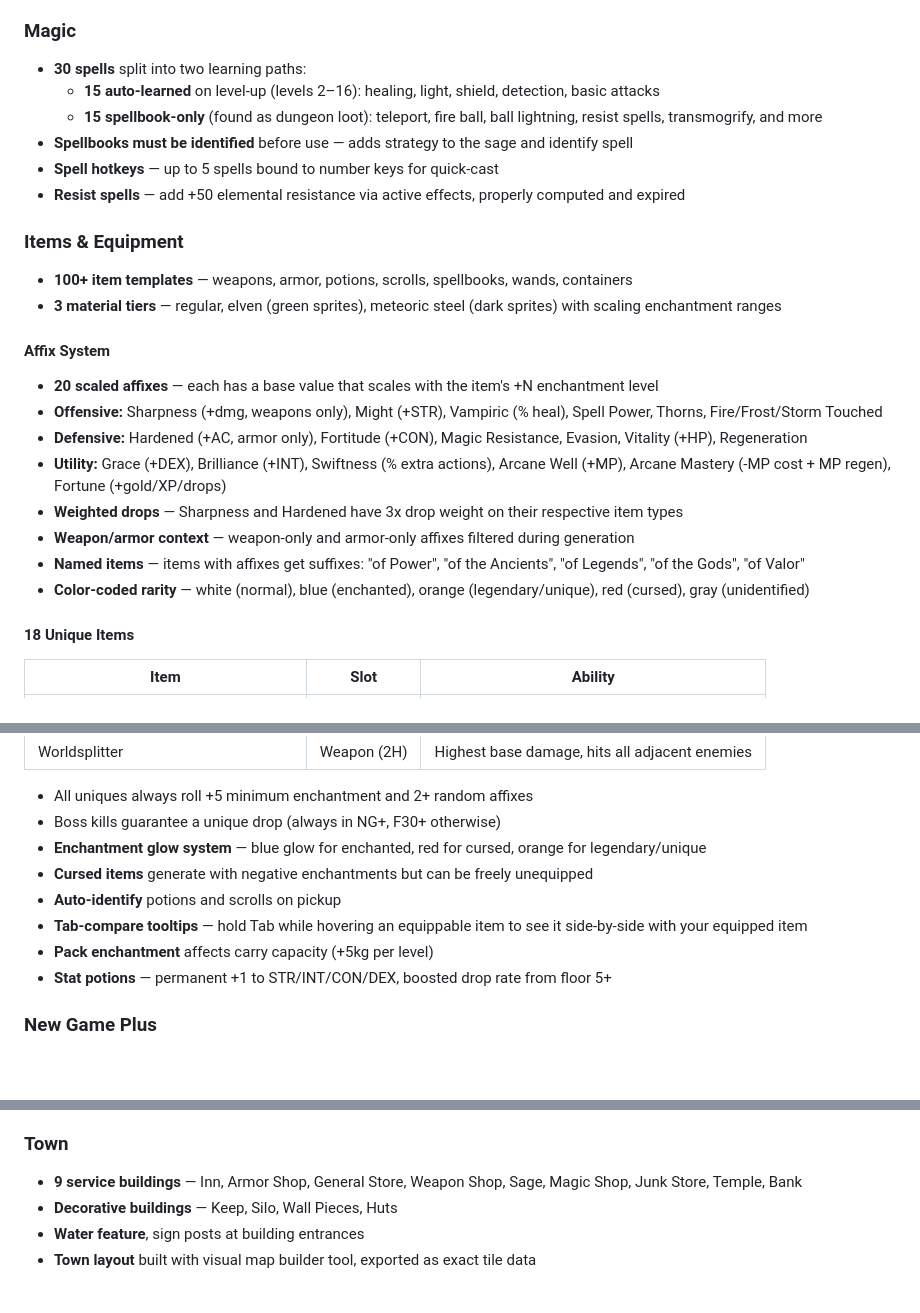
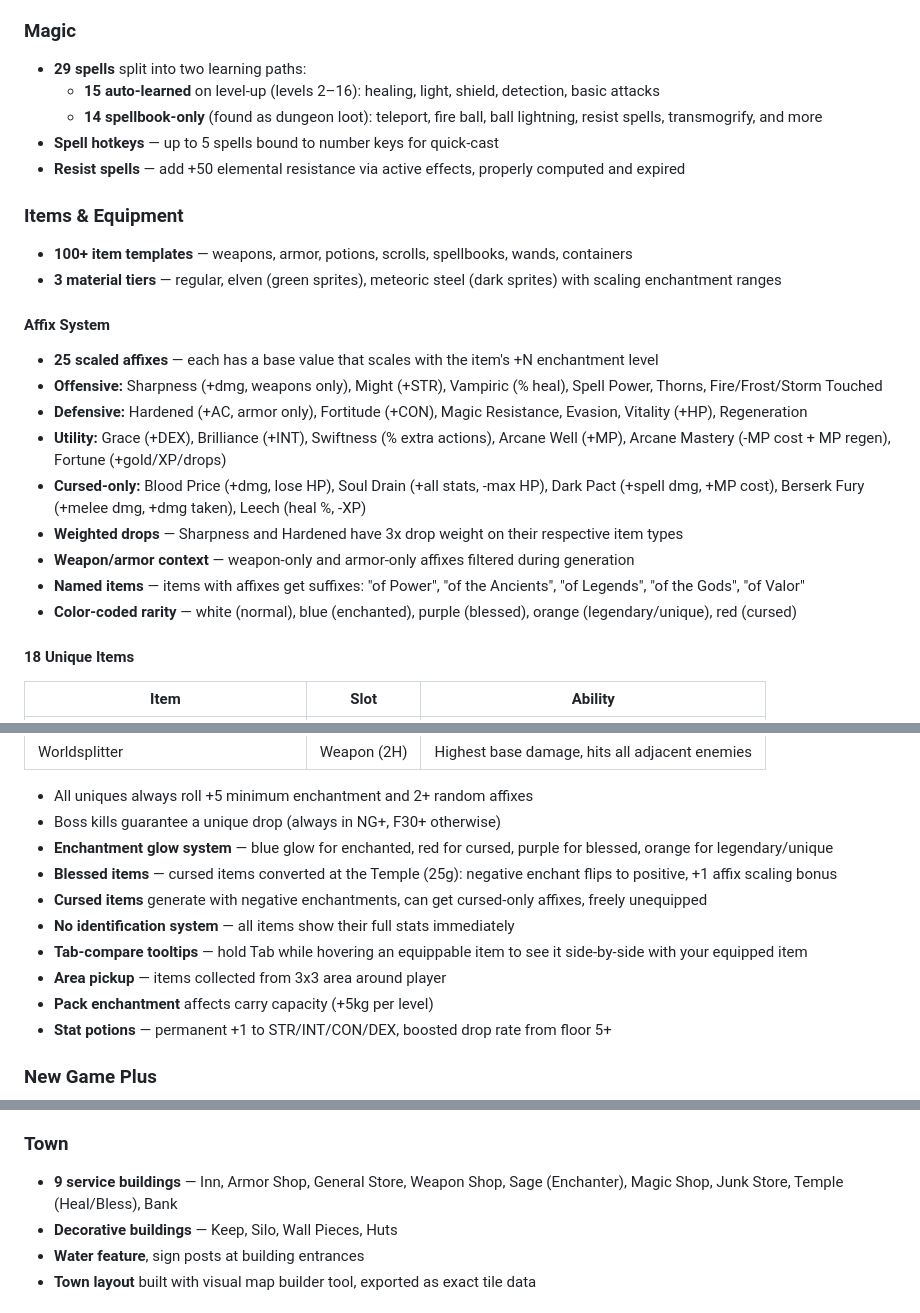
Before and after one commit to evilchinesefood/The-Runed-Deep, a Markdown page: README.md, 3 parts joined by grey strips. Rendered like a GitHub page; blank space fills up the shorter version.

Commit message:
Update README: blessed system, cursed affixes, enchanter, no identification
Co-Authored-By: Claude Opus 4.6 (1M context) <noreply@anthropic.com>

```diff
--- a/README.md
+++ b/README.md
@@ -29,10 +29,9 @@ This project is a full rewrite — not a port. The original game ran on Windows
 - **Evasion system** — dodge chance from gear affixes
 
 ### Magic
-- **30 spells** split into two learning paths:
+- **29 spells** split into two learning paths:
   - **15 auto-learned** on level-up (levels 2–16): healing, light, shield, detection, basic attacks
-  - **15 spellbook-only** (found as dungeon loot): teleport, fire ball, ball lightning, resist spells, transmogrify, and more
-- **Spellbooks must be identified** before use — adds strategy to the sage and identify spell
+  - **14 spellbook-only** (found as dungeon loot): teleport, fire ball, ball lightning, resist spells, transmogrify, and more
 - **Spell hotkeys** — up to 5 spells bound to number keys for quick-cast
 - **Resist spells** — add +50 elemental resistance via active effects, properly computed and expired
 
@@ -41,14 +40,15 @@ This project is a full rewrite — not a port. The original game ran on Windows
 - **3 material tiers** — regular, elven (green sprites), meteoric steel (dark sprites) with scaling enchantment ranges
 
 #### Affix System
-- **20 scaled affixes** — each has a base value that scales with the item's +N enchantment level
+- **25 scaled affixes** — each has a base value that scales with the item's +N enchantment level
 - **Offensive:** Sharpness (+dmg, weapons only), Might (+STR), Vampiric (% heal), Spell Power, Thorns, Fire/Frost/Storm Touched
 - **Defensive:** Hardened (+AC, armor only), Fortitude (+CON), Magic Resistance, Evasion, Vitality (+HP), Regeneration
 - **Utility:** Grace (+DEX), Brilliance (+INT), Swiftness (% extra actions), Arcane Well (+MP), Arcane Mastery (-MP cost + MP regen), Fortune (+gold/XP/drops)
+- **Cursed-only:** Blood Price (+dmg, lose HP), Soul Drain (+all stats, -max HP), Dark Pact (+spell dmg, +MP cost), Berserk Fury (+melee dmg, +dmg taken), Leech (heal %, -XP)
 - **Weighted drops** — Sharpness and Hardened have 3x drop weight on their respective item types
 - **Weapon/armor context** — weapon-only and armor-only affixes filtered during generation
 - **Named items** — items with affixes get suffixes: "of Power", "of the Ancients", "of Legends", "of the Gods", "of Valor"
-- **Color-coded rarity** — white (normal), blue (enchanted), orange (legendary/unique), red (cursed), gray (unidentified)
+- **Color-coded rarity** — white (normal), blue (enchanted), purple (blessed), orange (legendary/unique), red (cursed)
 
 #### 18 Unique Items
 | Item | Slot | Ability |
@@ -71,10 +71,12 @@ This project is a full rewrite — not a port. The original game ran on Windows
 
 - All uniques always roll +5 minimum enchantment and 2+ random affixes
 - Boss kills guarantee a unique drop (always in NG+, F30+ otherwise)
-- **Enchantment glow system** — blue glow for enchanted, red for cursed, orange for legendary/unique
-- **Cursed items** generate with negative enchantments but can be freely unequipped
-- **Auto-identify** potions and scrolls on pickup
+- **Enchantment glow system** — blue glow for enchanted, red for cursed, purple for blessed, orange for legendary/unique
+- **Blessed items** — cursed items converted at the Temple (25g): negative enchant flips to positive, +1 affix scaling bonus
+- **Cursed items** generate with negative enchantments, can get cursed-only affixes, freely unequipped
+- **No identification system** — all items show their full stats immediately
 - **Tab-compare tooltips** — hold Tab while hovering an equippable item to see it side-by-side with your equipped item
+- **Area pickup** — items collected from 3x3 area around player
 - **Pack enchantment** affects carry capacity (+5kg per level)
 - **Stat potions** — permanent +1 to STR/INT/CON/DEX, boosted drop rate from floor 5+
 
@@ -93,7 +95,7 @@ This project is a full rewrite — not a port. The original game ran on Windows
 - PHP backend with rate limiting, save validation, flat-file storage
 
 ### Town
-- **9 service buildings** — Inn, Armor Shop, General Store, Weapon Shop, Sage, Magic Shop, Junk Store, Temple, Bank
+- **9 service buildings** — Inn, Armor Shop, General Store, Weapon Shop, Sage (Enchanter), Magic Shop, Junk Store, Temple (Heal/Bless), Bank
 - **Decorative buildings** — Keep, Silo, Wall Pieces, Huts
 - **Water feature**, sign posts at building entrances
 - **Town layout** built with visual map builder tool, exported as exact tile data
```
